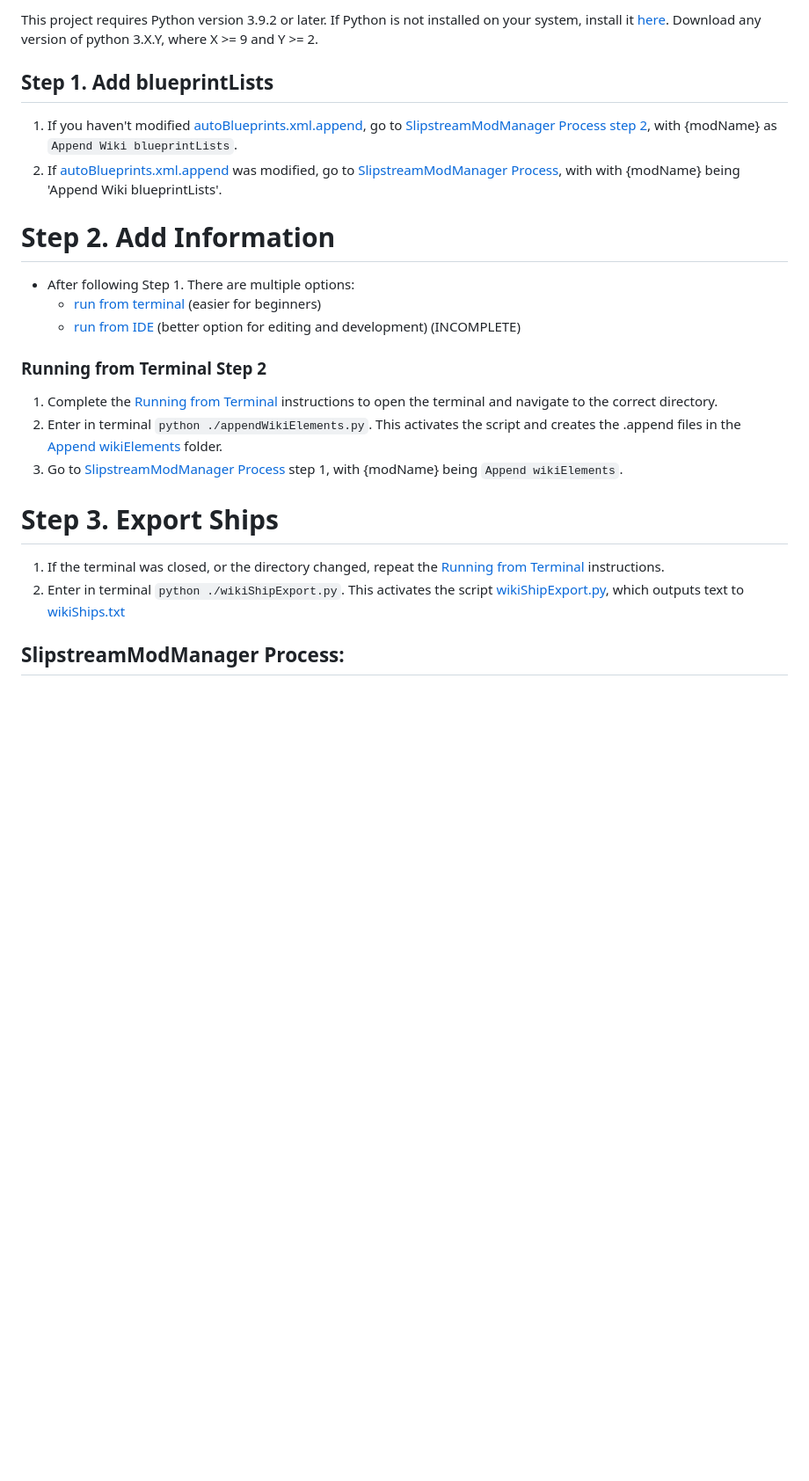
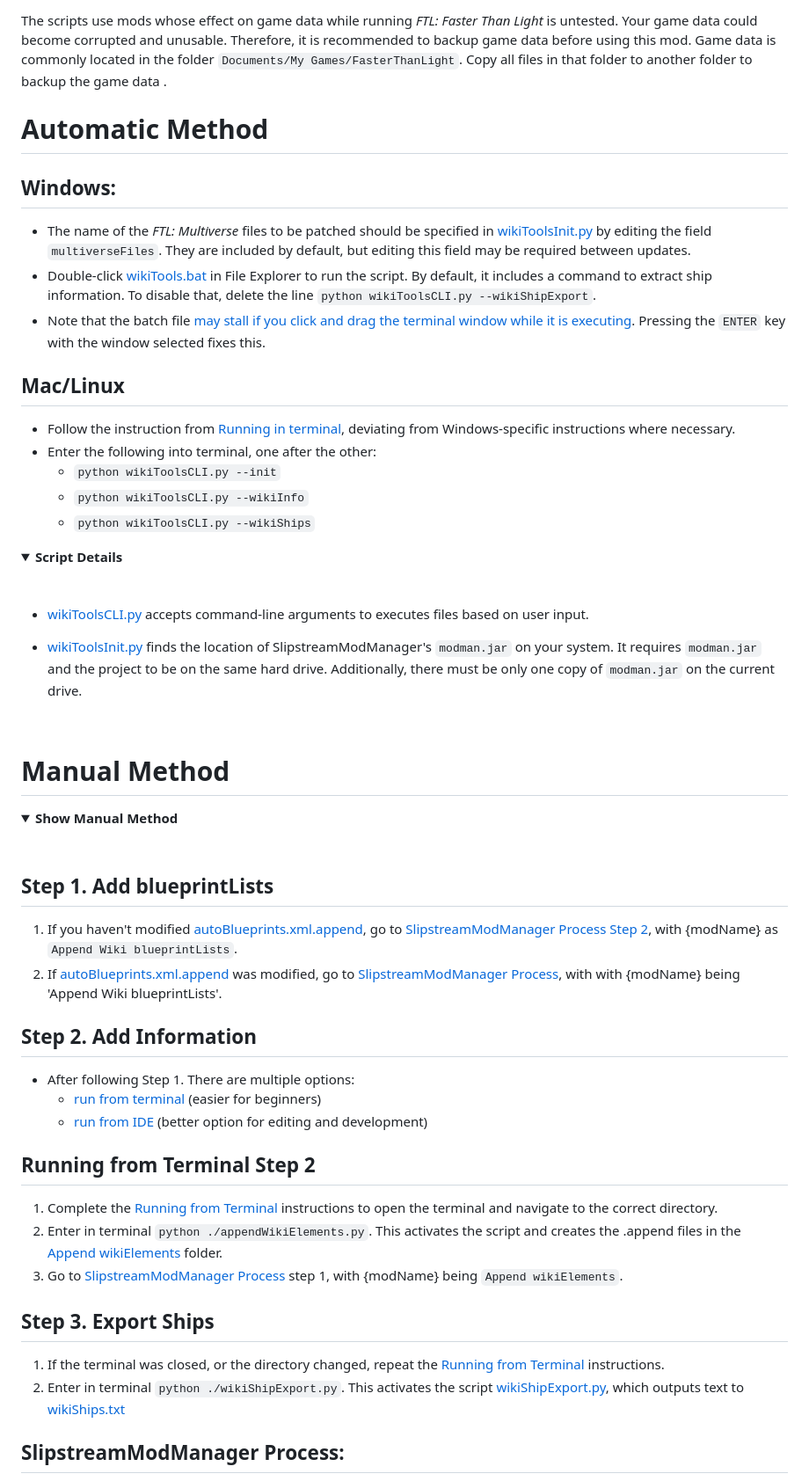
Before and after one commit to withaspirit/FTL-MV-Wiki-Tools, a Markdown page: README.md, the part around one of its changes. Shown at 88% size. Rendered like a GitHub page; folded sections open; blank space fills up the shorter version.

```diff
--- a/README.md
+++ b/README.md
@@ -59,28 +62,60 @@ How this mod affects game data is untested. Your game data could become corrupte
 
-This project requires Python version 3.9.2 or later. If Python is not installed on your system, install it [here](https://www.python.org/downloads/). Download any version of python 3.X.Y, where X >= 9 and Y >= 2.
+The scripts use mods whose effect on game data while running *FTL: Faster Than Light* is untested. Your game data could become corrupted and unusable. Therefore, it is recommended to backup game data before using this mod. Game data is commonly located in the folder `Documents/My Games/FasterThanLight`. Copy all files in that folder to another folder to backup the game data .
+
+# Automatic Method
+
+## Windows:
+
+- The name of the *FTL: Multiverse* files to be patched should be specified in [wikiToolsInit.py](./wikiToolsInit.py) by editing the field `multiverseFiles`. They are included by default, but editing this field may be required between updates.
+- Double-click [wikiTools.bat](./wikiTools.bat) in File Explorer to run the script. By default, it includes a command to extract ship information. To disable that, delete the line `python wikiToolsCLI.py --wikiShipExport`.
+- Note that the batch file [may stall if you click and drag the terminal window while it is executing](https://superuser.com/questions/1676378/why-do-batch-files-sometimes-stall-until-you-hit-enter). Pressing the `ENTER` key with the window selected fixes this.
+
+## Mac/Linux
+
+- Follow the instruction from [Running in terminal](#running-from-terminal), deviating from Windows-specific instructions where necessary.
+- Enter the following into terminal, one after the other:
+  - `python wikiToolsCLI.py --init`
+  - `python wikiToolsCLI.py --wikiInfo`
+  - `python wikiToolsCLI.py --wikiShips`
+
+<details>
+  <summary><b>Script Details</b></summary>
+<br>
+
+- [wikiToolsCLI.py](./wikiToolsCLI.py) accepts command-line arguments to executes files based on user input.
+
+- [wikiToolsInit.py](./wikiToolsInit.py) finds the location of SlipstreamModManager's `modman.jar` on your system. It requires  `modman.jar` and the project to be on the same hard drive. Additionally, there must be only one copy of `modman.jar` on the current drive.
+
+</details>
+<br>
+
+# Manual Method
+
+<details>
+  <summary><b>Show Manual Method</b></summary>
+<br>
 
 ## Step 1. Add blueprintLists
 
-1. If you haven't modified [autoBlueprints.xml.append](./project/Append%20Wiki%20blueprintLists/data/autoBlueprints.xml.append), go to [SlipstreamModManager Process step 2](#slipstreammodmanager-process), with {modName} as `Append Wiki blueprintLists`.
+1. If you haven't modified [autoBlueprints.xml.append](./project/Append%20Wiki%20blueprintLists/data/autoBlueprints.xml.append), go to [SlipstreamModManager Process Step 2](#slipstreammodmanager-process), with {modName} as `Append Wiki blueprintLists`.
 2. If [autoBlueprints.xml.append](./project/Append%20Wiki%20blueprintLists/data/autoBlueprints.xml.append) was modified, go to [SlipstreamModManager Process](#slipstreammodmanager-process), with with {modName} being 'Append Wiki blueprintLists'.
 
-# Step 2. Add Information
+## Step 2. Add Information
 
 - After following Step 1. There are multiple options:
     - [run from terminal](#running-from-terminal-step-2) (easier for beginners)
-    - [run from IDE](#running-from-ide) (better option for editing and development) (INCOMPLETE)
+    - [run from IDE](#running-from-ide) (better option for editing and development)
 
-### Running from Terminal Step 2
+## Running from Terminal Step 2
 
 1. Complete the [Running from Terminal](#running-from-terminal) instructions to open the terminal and navigate to the correct directory.
 2. Enter in terminal `python ./appendWikiElements.py`. This activates the script and creates the .append files in the [Append wikiElements](./project/Append%20wikiElements/data) folder.
 3. Go to [SlipstreamModManager Process](#slipstreammodmanager-process) step 1, with {modName} being `Append wikiElements`.
 
-# Step 3. Export Ships
+## Step 3. Export Ships
 
 1. If the terminal was closed, or the directory changed, repeat the [Running from Terminal](#running-from-terminal) instructions.
 2. Enter in terminal `python ./wikiShipExport.py`. This activates the script [wikiShipExport.py](./project/wikiShipExport.py), which outputs text to [wikiShips.txt](./project/wikiShips.txt)
-
 
 ## SlipstreamModManager Process:
 
```
Also changed, not shown: other parts of README.md (+45 -35 lines), images/runFromTerminal.png (added), 1 other file.
